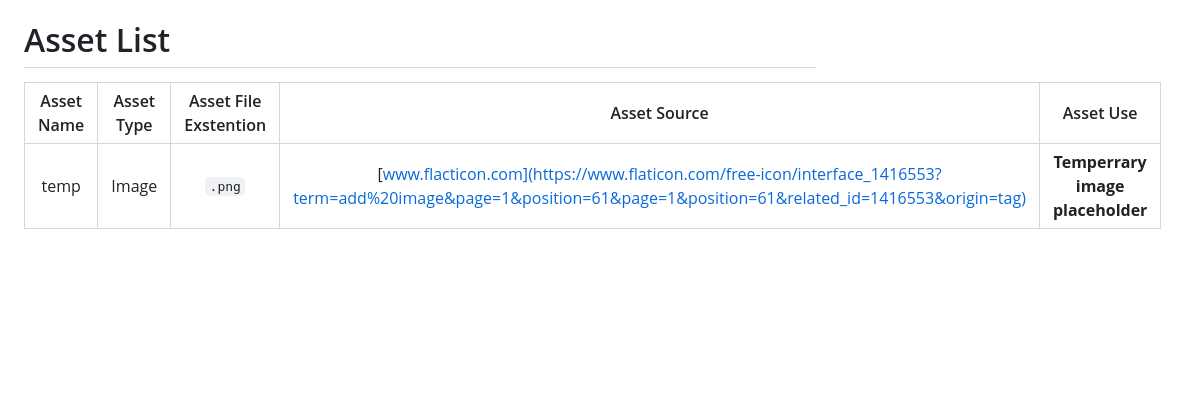
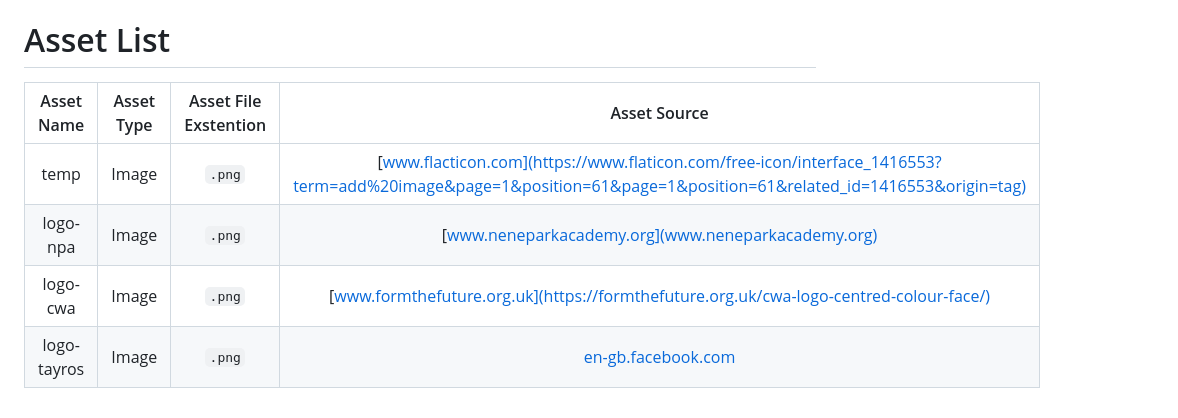
Before and after one commit to Orion-Wyatt/Portfolio, a Markdown page: Documentation/Assets List.md, the part around the change. GitHub-like rendering; blank space fills up the shorter version.

```diff
--- a/Documentation/Assets List.md
+++ b/Documentation/Assets List.md
@@ -8,6 +8,9 @@
 |![­](Document_assets/Umber.png "Umber")|**Umber**|`#705d56`|`112, 93, 86`|`0%, 17%, 23%, 56%`|`16°, 23%, 44%`|`16°, 13%, 39%`|
 
 # Asset List
-| Asset Name | Asset Type | Asset File Exstention | Asset Source | Asset Use |
-|:----------:|:----------:|:---------------------:|:------------:|:---------:|
-|temp|Image|`.png`|[www.flacticon.com](https://www.flaticon.com/free-icon/interface_1416553?term=add%20image&page=1&position=61&page=1&position=61&related_id=1416553&origin=tag)|**Temperrary image placeholder**|
+| Asset Name | Asset Type | Asset File Exstention | Asset Source |
+|:----------:|:----------:|:---------------------:|:------------:|
+|temp|Image|`.png`|[www.flacticon.com](https://www.flaticon.com/free-icon/interface_1416553?term=add%20image&page=1&position=61&page=1&position=61&related_id=1416553&origin=tag)|
+|logo-npa|Image|`.png`|[www.neneparkacademy.org](www.neneparkacademy.org)|
+|logo-cwa|Image|`.png`|[www.formthefuture.org.uk](https://formthefuture.org.uk/cwa-logo-centred-colour-face/)|
+|logo-tayros|Image|`.png`|[en-gb.facebook.com](https://en-gb.facebook.com/taylorrosettkw)|
```
Also changed, not shown: Source/assets/img/logo-cwa.png (added), Source/assets/img/logo-npa.png (added), Source/assets/img/logo-tayros.png (added), 3 other files.
